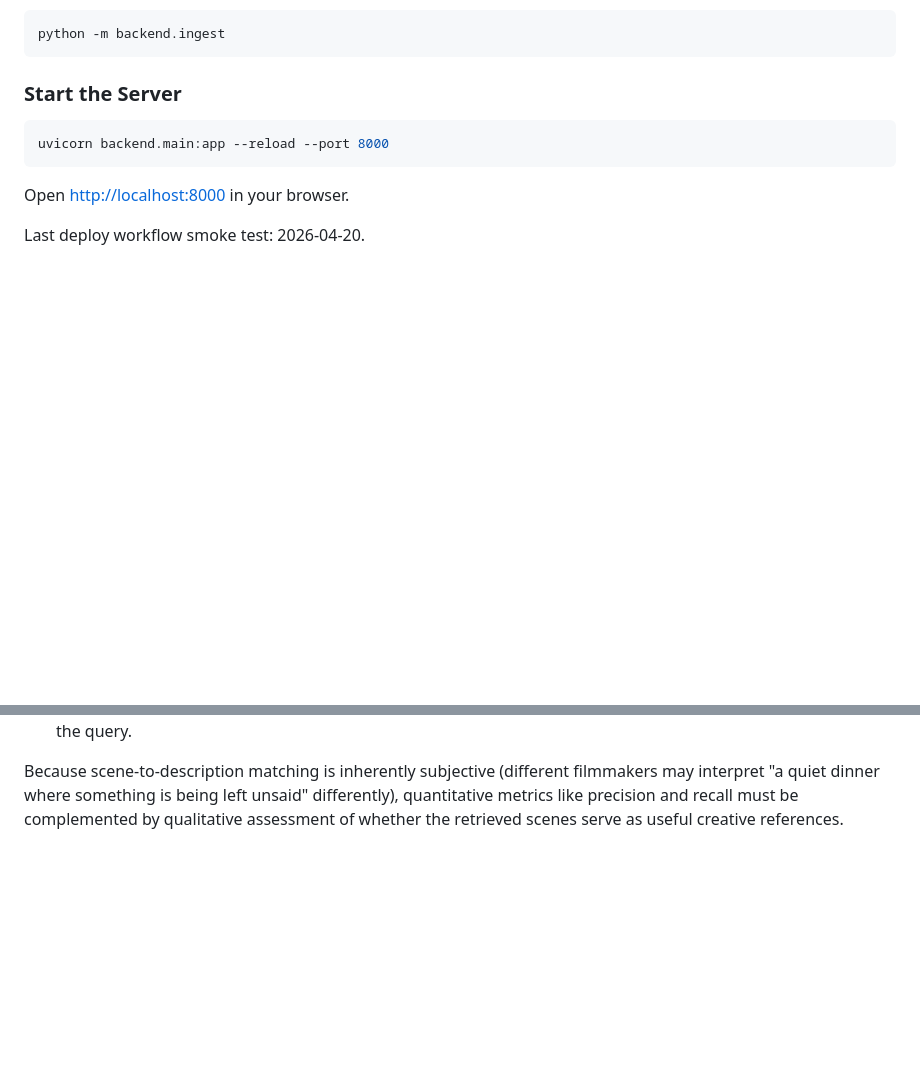
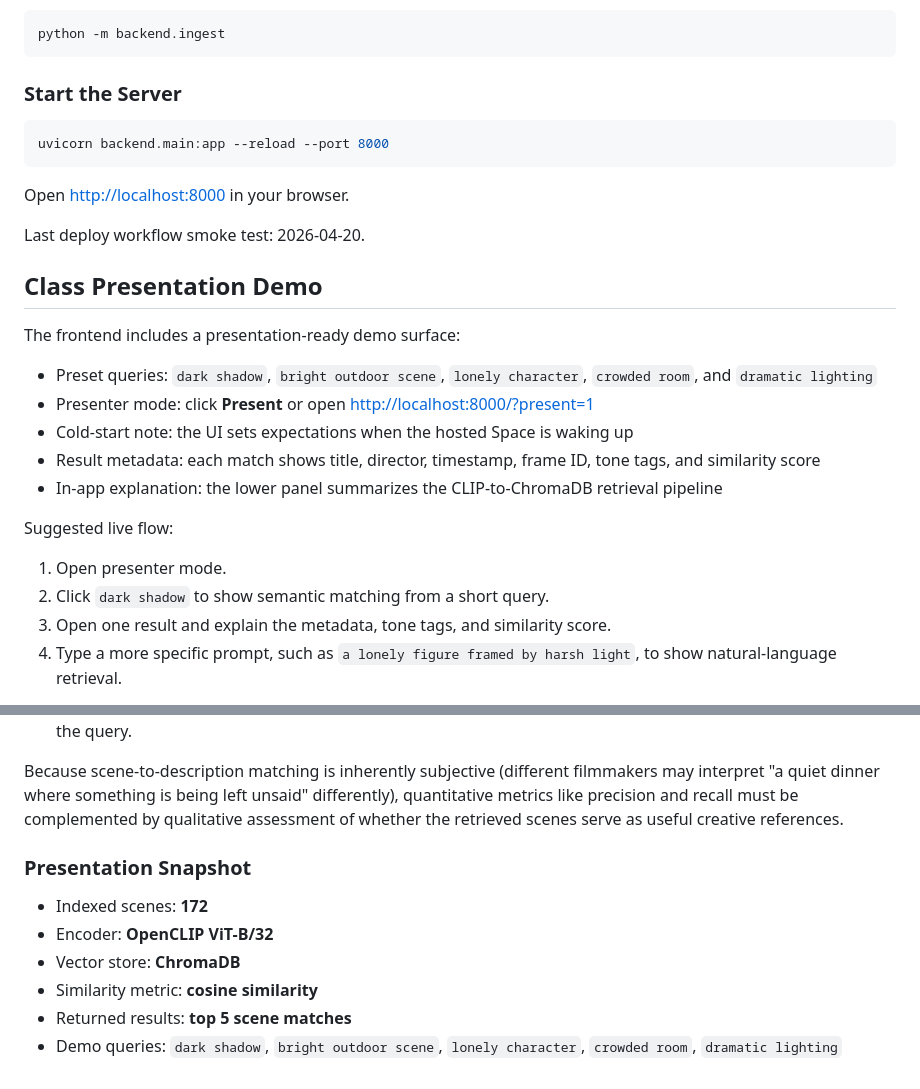
Before and after one commit to bn-19/cinematch-scene-retrieval, a Markdown page: cinematch/README.md, 2 parts joined by grey strips. GitHub-like rendering; blank space fills up the shorter version.

Commit message:
Prepare CineMatch for class presentation

```diff
--- a/cinematch/README.md
+++ b/cinematch/README.md
@@ -72,3 +72,20 @@ Open [http://localhost:8000](http://localhost:8000) in your browser.
 
 Last deploy workflow smoke test: 2026-04-20.
 
+## Class Presentation Demo
+
+The frontend includes a presentation-ready demo surface:
+
+- Preset queries: `dark shadow`, `bright outdoor scene`, `lonely character`, `crowded room`, and `dramatic lighting`
+- Presenter mode: click **Present** or open [http://localhost:8000/?present=1](http://localhost:8000/?present=1)
+- Cold-start note: the UI sets expectations when the hosted Space is waking up
+- Result metadata: each match shows title, director, timestamp, frame ID, tone tags, and similarity score
+- In-app explanation: the lower panel summarizes the CLIP-to-ChromaDB retrieval pipeline
+
+Suggested live flow:
+
+1. Open presenter mode.
+2. Click `dark shadow` to show semantic matching from a short query.
+3. Open one result and explain the metadata, tone tags, and similarity score.
+4. Type a more specific prompt, such as `a lonely figure framed by harsh light`, to show natural-language retrieval.
+
@@ -126,3 +151,12 @@ Performance of CineMatch would be evaluated through **user judgment studies**:
 3. **Precision@K**: Measure what fraction of the top-K results a panel of filmmakers considers genuinely relevant to the query.
 
 Because scene-to-description matching is inherently subjective (different filmmakers may interpret "a quiet dinner where something is being left unsaid" differently), quantitative metrics like precision and recall must be complemented by qualitative assessment of whether the retrieved scenes serve as useful creative references.
+
+### Presentation Snapshot
+
+- Indexed scenes: **172**
+- Encoder: **OpenCLIP ViT-B/32**
+- Vector store: **ChromaDB**
+- Similarity metric: **cosine similarity**
+- Returned results: **top 5 scene matches**
+- Demo queries: `dark shadow`, `bright outdoor scene`, `lonely character`, `crowded room`, `dramatic lighting`
```
Also changed, not shown: other parts of cinematch/README.md (+8 -0 lines), cinematch/docs/screenshots/demo-results.png (added), cinematch/docs/screenshots/mobile-presentation-mode.png (added), cinematch/docs/screenshots/presentation-mode.png (added), 3 other files.
